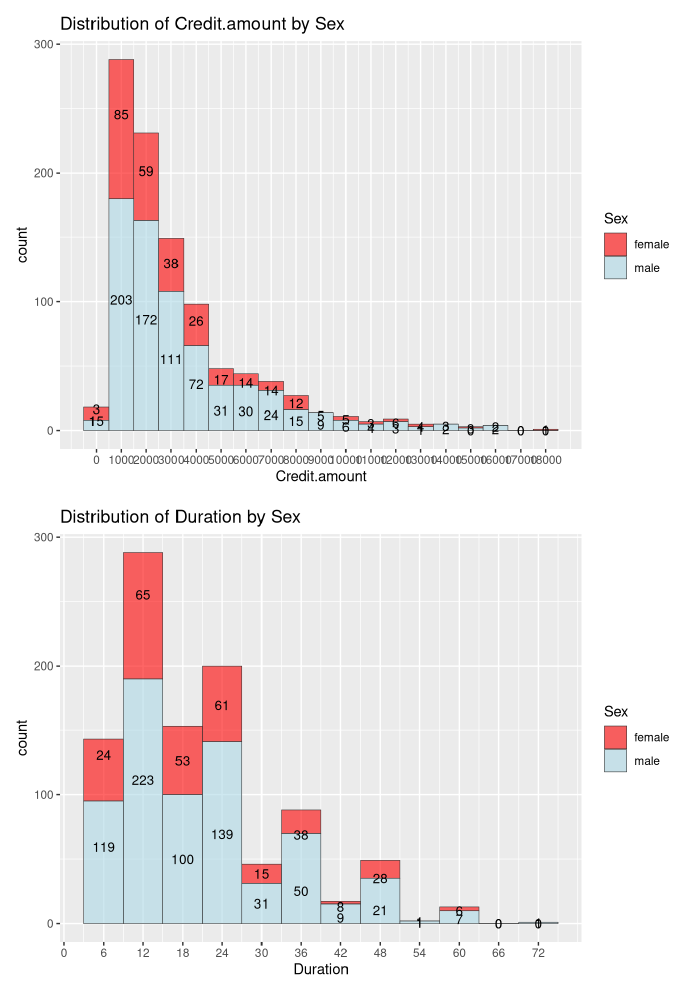
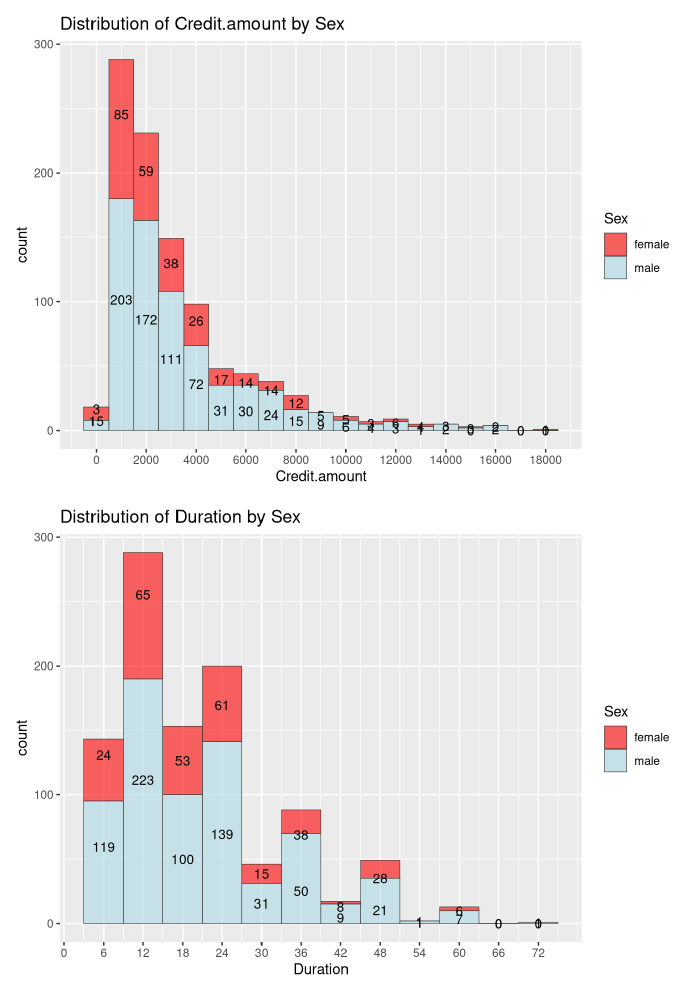
Before and after one commit to rbkim1990/credit_risk_eda, an R Markdown document (notebooks/eda.Rmd): the page in a window 1100 px wide, from 9300 px down. Rendered offline with R 4.5, knitr and Pandoc, with nearby package versions.

Commit message:
more updates

````diff
--- a/notebooks/eda.Rmd
+++ b/notebooks/eda.Rmd
@@ -231,10 +231,10 @@ ggplot(credit, aes(x=Credit.amount)) +
   geom_histogram(aes(fill=Sex), binwidth=bin_width, alpha=0.6, color="grey20", lwd=0.2) +
   stat_bin(binwidth=bin_width, geom="text", color="black", size=3.5, aes(label=..count.., group=Risk), position=position_stack(vjust=0.5)) +
   scale_fill_manual(values=c("RED", "LIGHTBLUE")) +
-  scale_x_continuous(breaks=seq(0,max(credit$Credit.amount), bin_width)) +
+  scale_x_continuous(breaks=seq(0,max(credit$Credit.amount), bin_width*2)) +
   ggtitle("Distribution of Credit.amount by Sex")
 
-ggsave("../images/distrbition_of_credit_amount_by_sex.png")
+ggsave("../images/distribution_of_credit_amount_by_sex.png")
 ```
 
 ```{r, echo=FALSE, message=FALSE, results='hide'}
````
Also changed, not shown: images/distrbition_of_credit_amount_by_sex.png (deleted), images/distribution_of_credit_amount_by_sex.png (added), notebooks/eda.nb.html.
